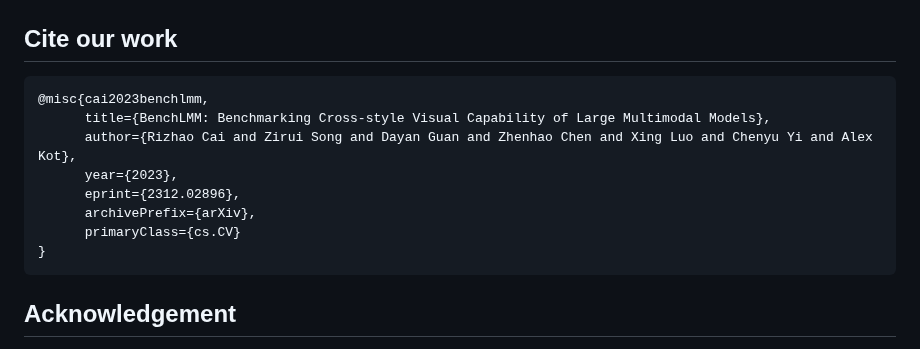
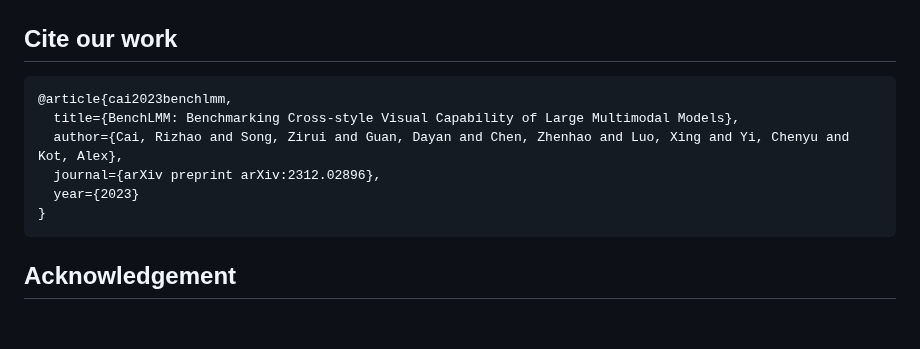
Before and after one commit to AIFEG/BenchLMM, a Markdown page: README.md, the part around the change. Rendered like a GitHub page; blank space fills up the shorter version.

````diff
--- a/README.md
+++ b/README.md
@@ -216,13 +216,11 @@ Note: Score will be saved in the file [results](evaluate_results/).
 
 ## Cite our work
 ```bibtex
-@misc{cai2023benchlmm,
-      title={BenchLMM: Benchmarking Cross-style Visual Capability of Large Multimodal Models},
-      author={Rizhao Cai and Zirui Song and Dayan Guan and Zhenhao Chen and Xing Luo and Chenyu Yi and Alex Kot},
-      year={2023},
-      eprint={2312.02896},
-      archivePrefix={arXiv},
-      primaryClass={cs.CV}
+@article{cai2023benchlmm,
+  title={BenchLMM: Benchmarking Cross-style Visual Capability of Large Multimodal Models},
+  author={Cai, Rizhao and Song, Zirui and Guan, Dayan and Chen, Zhenhao and Luo, Xing and Yi, Chenyu and Kot, Alex},
+  journal={arXiv preprint arXiv:2312.02896},
+  year={2023}
 }
 ```
 
````
